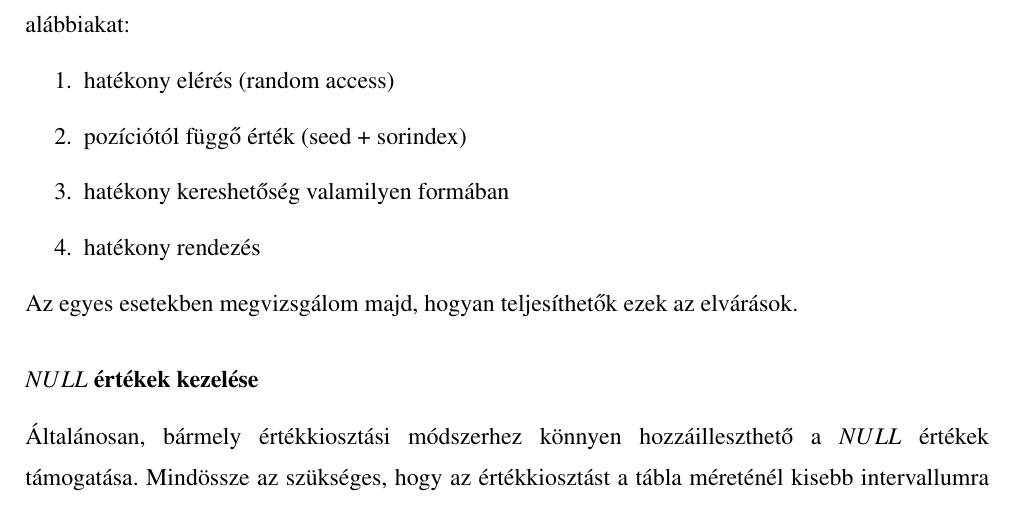
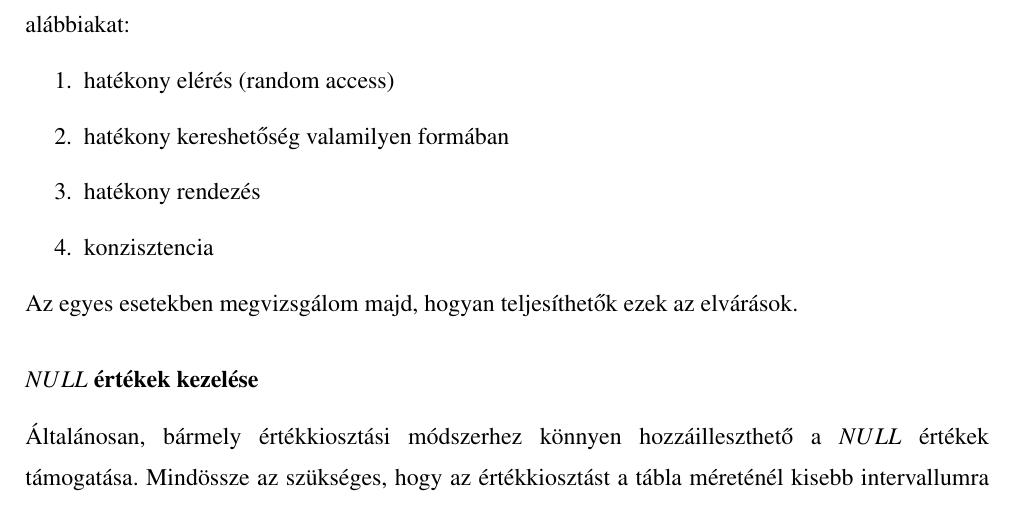
Before and after one commit to davidsusu/holodb-tdk, a LaTeX thesis (dolgozat/src/index.tex): part of page 27 of 37, cut so that both start at the same text. Compiled offline with pdfLaTeX.

Commit message:
Updated: 1 file changed, 1 insertion(+), 1 deletion(-)
M  dolgozat/src/index.tex

```diff
--- a/dolgozat/src/index.tex
+++ b/dolgozat/src/index.tex
@@ -944,9 +944,9 @@ amelyek lehetőleg biztosítják az alábbiakat:
 
 \begin{enumerate}
   \item hatékony elérés (random access)
-  \item pozíciótól függő érték (seed + sorindex)
   \item hatékony kereshetőség valamilyen formában
   \item hatékony rendezés
+  \item konzisztencia
 \end{enumerate}
 
 Az egyes esetekben megvizsgálom majd, hogyan teljesíthetők ezek az elvárások.
```
